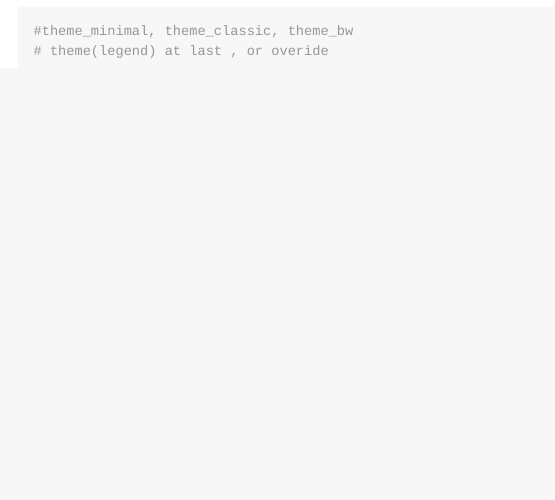
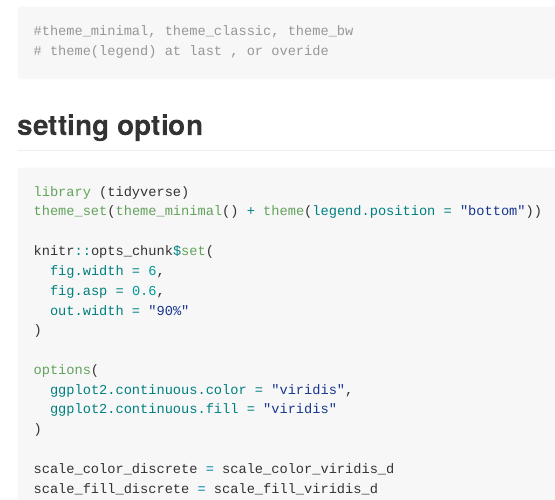
Before and after one commit to Huerhenjiujie/DSlecture9, an R Markdown document (DSlecture9.Rmd): the page in a window 1100 px wide, from 8140 px down. The pictures show the output file DSlecture9.md that the author committed with the source, drawn offline in the style of GitHub.

Commit message:
setting option

````diff
--- a/DSlecture9.Rmd
+++ b/DSlecture9.Rmd
@@ -148,3 +148,23 @@ weather_df %>%
 #theme_minimal, theme_classic, theme_bw
 # theme(legend) at last , or overide
 ```
+
+## setting option
+```{r, eval = FALSE}
+library (tidyverse)
+theme_set(theme_minimal() + theme(legend.position = "bottom"))
+
+knitr::opts_chunk$set(
+  fig.width = 6,
+  fig.asp = 0.6,
+  out.width = "90%"
+)
+
+options(
+  ggplot2.continuous.color = "viridis",
+  ggplot2.continuous.fill = "viridis"
+)
+
+scale_color_discrete = scale_color_viridis_d
+scale_fill_discrete = scale_fill_viridis_d
+```
````
Also changed, not shown: DSlecture9.md.
